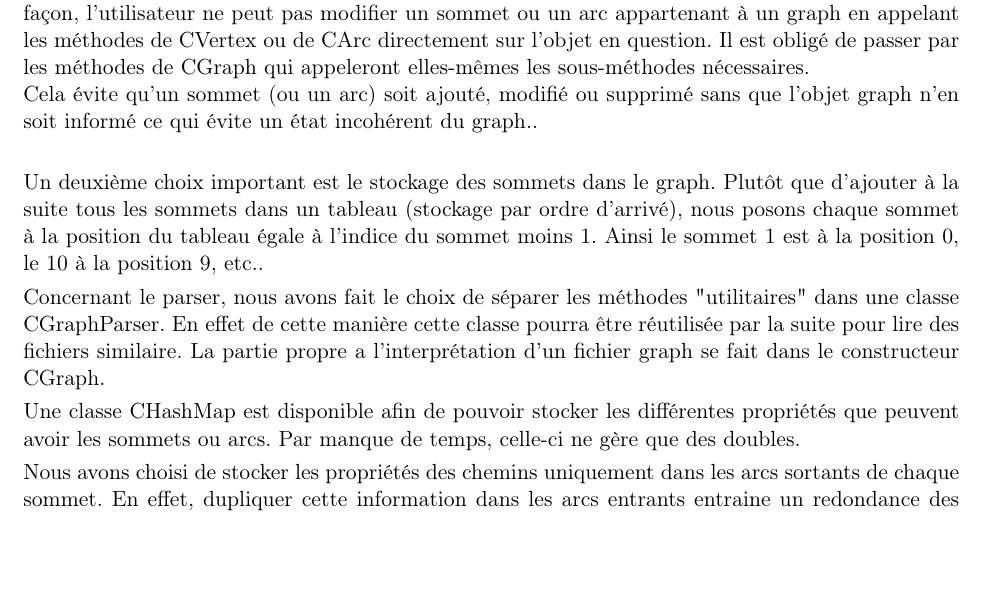
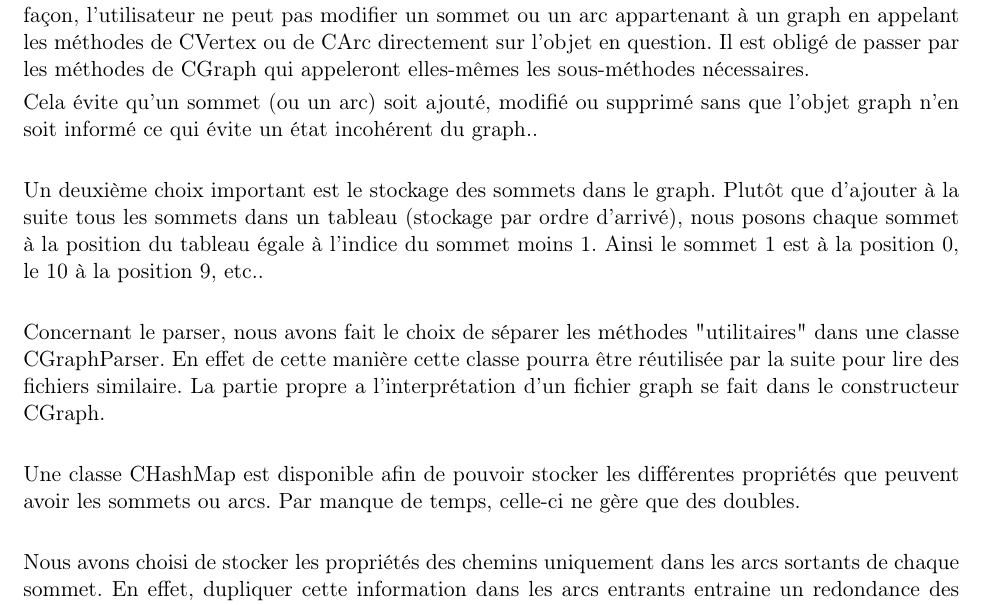
Before and after one commit to RakSrinaNa/DI3---Projet-CPP, a LaTeX document (ProjetGraph/Rapport/Rapport.tex): part of page 7 of 10, cut so that both start at the same text, the shorter picture padded with empty space. Compiled offline with pdfLaTeX.

Commit message:
Compile PDF

```diff
--- a/ProjetGraph/Rapport/Rapport.tex
+++ b/ProjetGraph/Rapport/Rapport.tex
@@ -125,15 +125,16 @@
 	\chapter{Choix de codage}
 		Avant toute chose, nous avons prit la décision de créer un fichier nommé "utils.h". Celui-ci contient des macros permettant de compiler sous Visual Studio et un système Unix (utilisation des méthodes propres à chaque compilateur). De plus, il contient un certain nombre de macros utilitaires, notamment MMALLOC et RREALLOC allouant l'espace mémoire demandé tout en vérifiant le bon déroulement.\\
 
-		Un point important est l'absence d'accesseurs des objets CVertex et CArc depuis un graph. De cette façon, l'utilisateur ne peut pas modifier un sommet ou un arc appartenant à un graph en appelant les méthodes de CVertex ou de CArc directement sur l'objet en question. Il est obligé de passer par les méthodes de CGraph qui appeleront elles-mêmes les sous-méthodes nécessaires.\\
+		Un point important est l'absence d'accesseurs des objets CVertex et CArc depuis un graph. De cette façon, l'utilisateur ne peut pas modifier un sommet ou un arc appartenant à un graph en appelant les méthodes de CVertex ou de CArc directement sur l'objet en question. Il est obligé de passer par les méthodes de CGraph qui appeleront elles-mêmes les sous-méthodes nécessaires.
+
 		Cela évite qu'un sommet (ou un arc) soit ajouté, modifié ou supprimé sans que l'objet graph n'en soit informé ce qui évite un état incohérent du graph..\\
 
-		Un deuxième choix important est le stockage des sommets dans le graph. Plutôt que d'ajouter à la suite tous les sommets dans un tableau (stockage par ordre d'arrivé), nous posons chaque sommet à la position du tableau égale à l'indice du sommet moins 1. Ainsi le sommet 1 est à la position 0, le 10 à la position 9, etc..
+		Un deuxième choix important est le stockage des sommets dans le graph. Plutôt que d'ajouter à la suite tous les sommets dans un tableau (stockage par ordre d'arrivé), nous posons chaque sommet à la position du tableau égale à l'indice du sommet moins 1. Ainsi le sommet 1 est à la position 0, le 10 à la position 9, etc..\\
 
 
-		Concernant le parser, nous avons fait le choix de séparer les méthodes "utilitaires" dans une classe CGraphParser. En effet de cette manière cette classe pourra être réutilisée par la suite pour lire des fichiers similaire. La partie propre a l'interprétation d'un fichier graph se fait dans le constructeur CGraph.
+		Concernant le parser, nous avons fait le choix de séparer les méthodes "utilitaires" dans une classe CGraphParser. En effet de cette manière cette classe pourra être réutilisée par la suite pour lire des fichiers similaire. La partie propre a l'interprétation d'un fichier graph se fait dans le constructeur CGraph.\\
 
-		Une classe CHashMap est disponible afin de pouvoir stocker les différentes propriétés que peuvent avoir les sommets ou arcs. Par manque de temps, celle-ci ne gère que des doubles.
+		Une classe CHashMap est disponible afin de pouvoir stocker les différentes propriétés que peuvent avoir les sommets ou arcs. Par manque de temps, celle-ci ne gère que des doubles.\\
 
 		Nous avons choisi de stocker les propriétés des chemins uniquement dans les arcs sortants de chaque sommet. En effet, dupliquer cette information dans les arcs entrants entraine un redondance des données et est plus contraignant à garder cohérent.
 	\chapter{Tests effectués}
```
Also changed, not shown: ProjetGraph/Rapport/Rapport.pdf.
